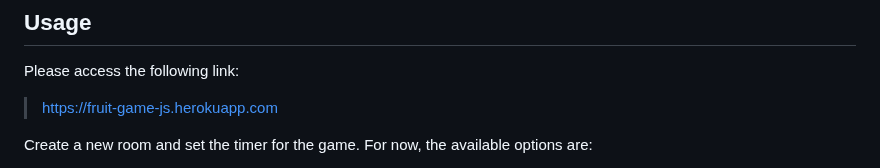
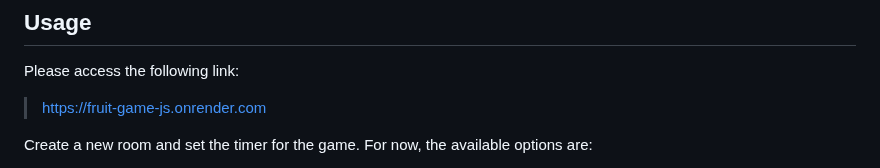
Before and after one commit to thiagodnf/fruit-game-js, a Markdown page: README.md, the part around the change. Rendered like a GitHub page.

```diff
--- a/README.md
+++ b/README.md
@@ -14,7 +14,7 @@ A Multiplayer Fruit Game in Javascript
 
 Please access the following link:
 
-> [https://fruit-game-js.herokuapp.com](https://fruit-game-js.onrender.com)
+> https://fruit-game-js.onrender.com
 
 Create a new room and set the timer for the game. For now, the available options are:
 
```
